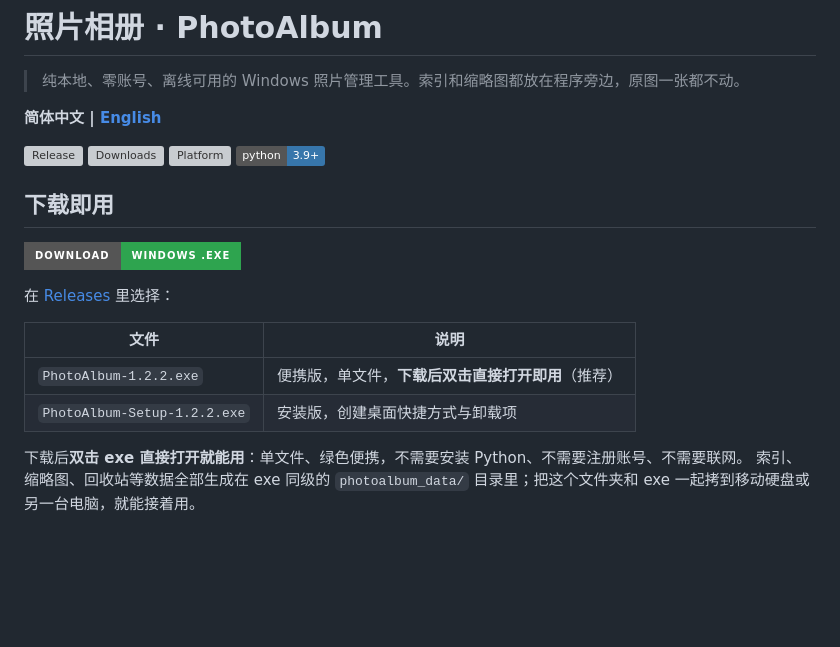
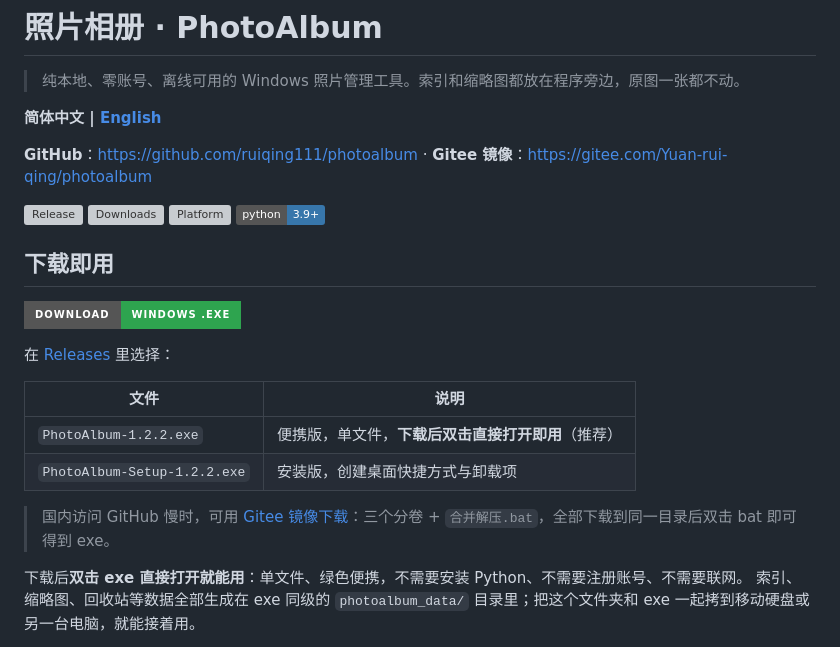
Before and after one commit to ruiqing111/photoalbum, a Markdown page: README.md, the part around the change. Rendered like a GitHub page; badges without logos; blank space fills up the shorter version; grey boxes are pictures that could not be loaded.

```diff
--- a/README.md
+++ b/README.md
@@ -3,6 +3,8 @@
 > 纯本地、零账号、离线可用的 Windows 照片管理工具。索引和缩略图都放在程序旁边，原图一张都不动。
 
 **简体中文 | [English](README.en.md)**
+
+**GitHub**：https://github.com/ruiqing111/photoalbum · **Gitee 镜像**：https://gitee.com/Yuan-rui-qing/photoalbum
 
 [![Release](https://img.shields.io/github/v/release/ruiqing111/photoalbum?label=release)](https://github.com/ruiqing111/photoalbum/releases/latest)
 [![Downloads](https://img.shields.io/github/downloads/ruiqing111/photoalbum/total)](https://github.com/ruiqing111/photoalbum/releases)
@@ -19,6 +21,8 @@
 |---|---|
 | `PhotoAlbum-1.2.2.exe` | 便携版，单文件，**下载后双击直接打开即用**（推荐） |
 | `PhotoAlbum-Setup-1.2.2.exe` | 安装版，创建桌面快捷方式与卸载项 |
+
+> 国内访问 GitHub 慢时，可用 [Gitee 镜像下载](https://gitee.com/Yuan-rui-qing/photoalbum/releases/tag/v1.2.2)：三个分卷 + `合并解压.bat`，全部下载到同一目录后双击 bat 即可得到 exe。
 
 下载后**双击 exe 直接打开就能用**：单文件、绿色便携，不需要安装 Python、不需要注册账号、不需要联网。
 索引、缩略图、回收站等数据全部生成在 exe 同级的 `photoalbum_data/` 目录里；把这个文件夹和 exe 一起拷到移动硬盘或另一台电脑，就能接着用。
```
Also changed, not shown: README.en.md (+4 -0 lines).
